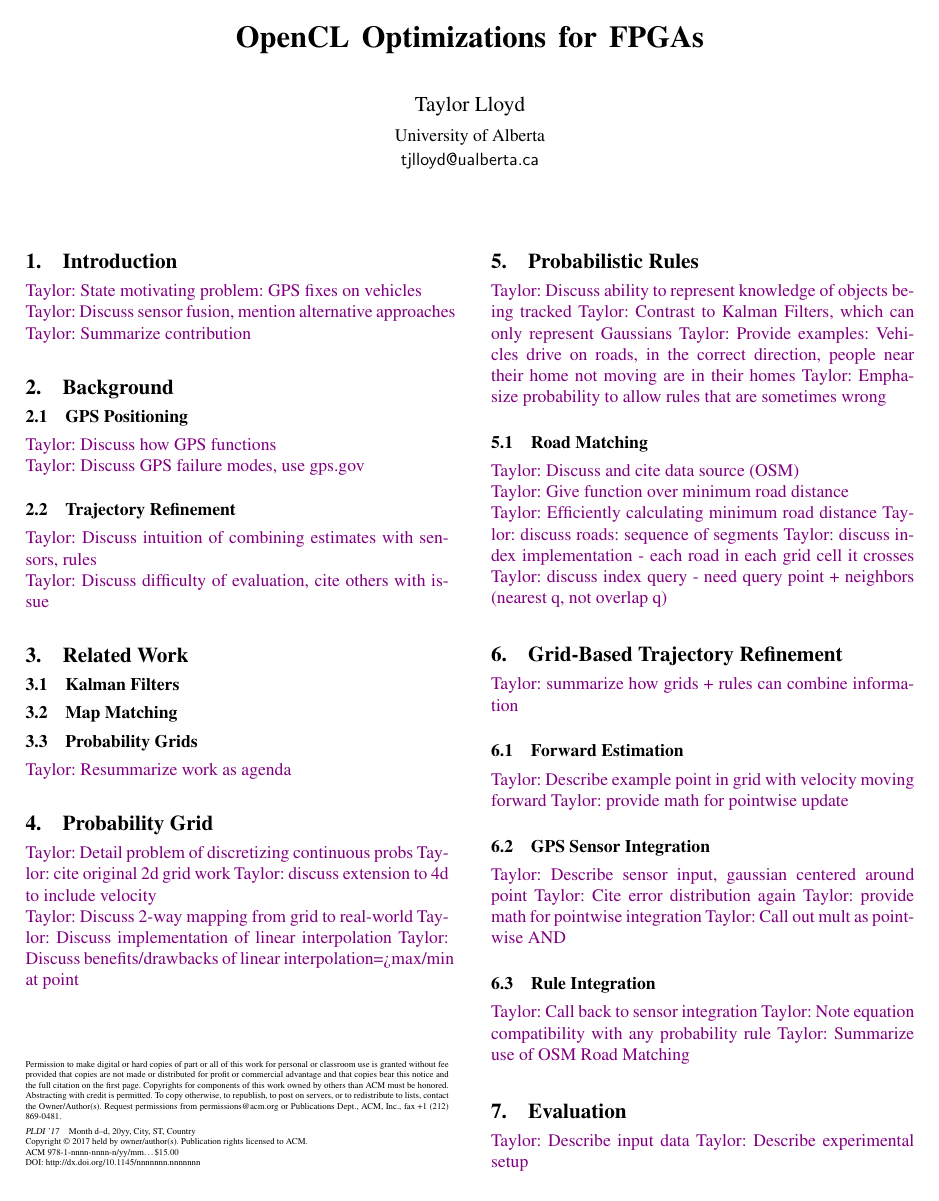
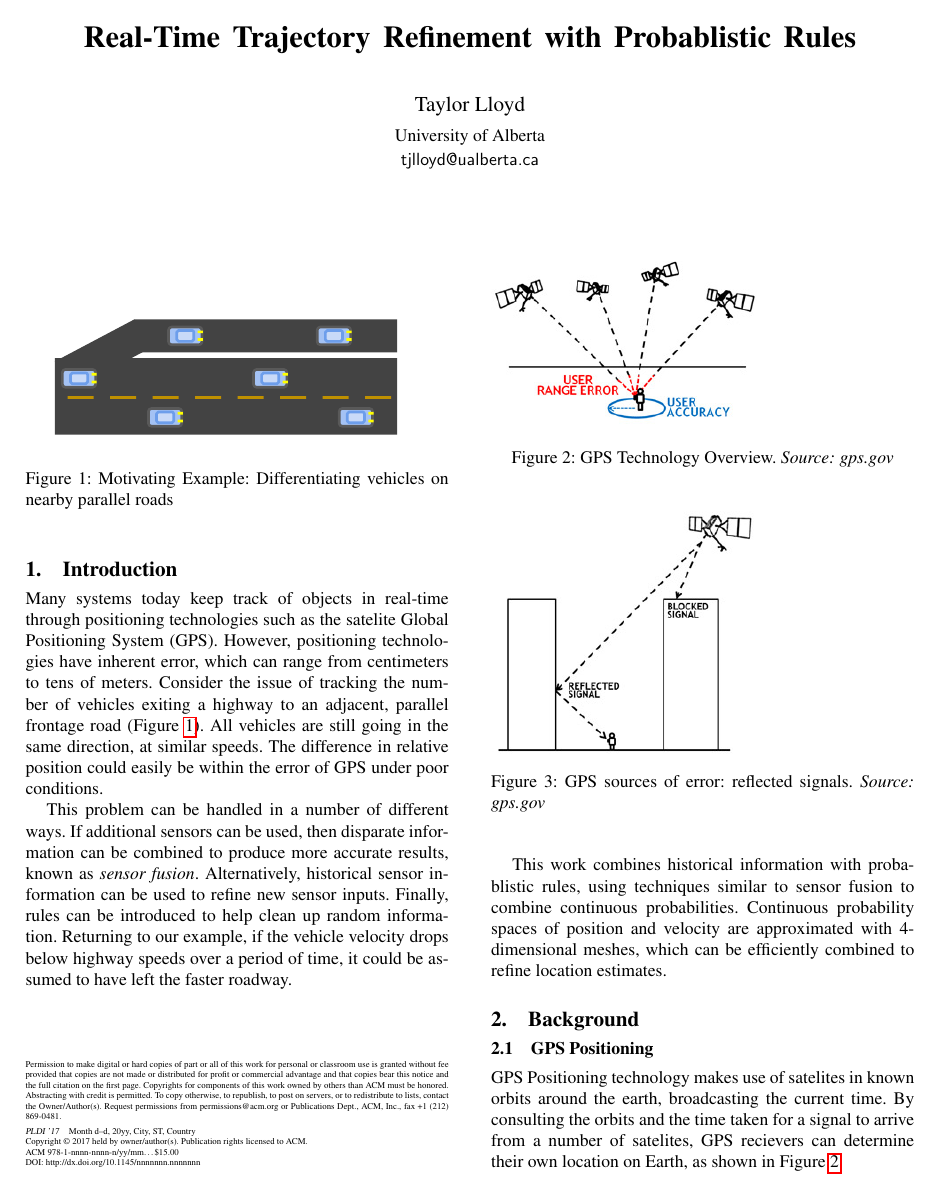
Before and after one commit to taylorlloyd/ETSLivePredict, a LaTeX paper (finalReport/Paper.tex, which reads finalReport/figures/fig-frontage.tex, finalReport/figures/fig-gps-how.tex, finalReport/figures/fig-reflect.tex): page 1 of 2. Compiled offline with pdfLaTeX; a missing font is replaced by an installed copy or a similar font.

Commit message:
More work on final report

```diff
--- a/finalReport/Paper.tex
+++ b/finalReport/Paper.tex
@@ -24,7 +24,7 @@
 
 \input{boilerplate/copyright}
 
-\title{OpenCL Optimizations for FPGAs}
+\title{Real-Time Trajectory Refinement with Probablistic Rules}
 
 \input{boilerplate/authors}
 
--- /dev/null
+++ b/finalReport/figures/fig-frontage.tex
@@ -0,0 +1,5 @@
+\begin{figure}
+\includegraphics[scale=2]{figures/frontage.pdf}
+\caption{Motivating Example: Differentiating vehicles on nearby parallel roads}
+\label{fig:frontage}
+\end{figure}
--- /dev/null
+++ b/finalReport/figures/fig-gps-how.tex
@@ -0,0 +1,5 @@
+\begin{figure}
+    \includegraphics[scale=0.5]{figures/gps-how.jpg}
+\caption{GPS Technology Overview. \textit{Source: gps.gov}}
+\label{fig:gps:how}
+\end{figure}
--- /dev/null
+++ b/finalReport/figures/fig-reflect.tex
@@ -0,0 +1,5 @@
+\begin{figure}
+    \includegraphics[scale=0.5]{figures/gps-reflect.jpg}
+\caption{GPS sources of error: reflected signals. \textit{Source: gps.gov}}
+\label{fig:gps:reflect}
+\end{figure}
--- a/finalReport/sections/background.tex
+++ b/finalReport/sections/background.tex
@@ -1,10 +1,13 @@
 \section{Background}
 
 \subsection{GPS Positioning}
+\input{figures/fig-gps-how}
 
-\taylor{Discuss how GPS functions}
+GPS Positioning technology makes use of satelites in known orbits around the earth, broadcasting the current time. By consulting the orbits and the time taken for a signal to arrive from a number of satelites, GPS recievers can determine their own location on Earth, as shown in \figref{fig:gps:how}.
 
-\taylor{Discuss GPS failure modes, use gps.gov}
+\input{figures/fig-reflect}
+
+However, GPS cannot produce perfectly precise locations. Error is introduced by a variety of factors: Orbital information can be out-of-date or subtly incorrect, or too few satelites may be within reach. \figref{fig:gps:reflect} shows a more dramatic problem, in which the signal recieved is bounced off a nearby object before being received.
 
 \subsection{Trajectory Refinement}
 
--- a/finalReport/sections/intro.tex
+++ b/finalReport/sections/intro.tex
@@ -1,7 +1,11 @@
 \section{Introduction}
+\input{figures/fig-frontage}
+Many systems today keep track of objects in real-time through positioning technologies such as the satelite Global Positioning System~(GPS).
+However, positioning technologies have inherent error, which can range from centimeters to tens of meters.
+Consider the issue of tracking the number of vehicles exiting a highway to an adjacent, parallel frontage road (\figref{fig:frontage}). All vehicles are still going in the same direction, at similar speeds. The difference in relative position could easily be within the error of GPS under poor conditions.
 
-\taylor{State motivating problem: GPS fixes on vehicles}
+This problem can be handled in a number of different ways. If additional sensors can be used, then disparate information can be combined to produce more accurate results, known as \textit{sensor fusion}.
+Alternatively, historical sensor information can be used to refine new sensor inputs.
+Finally, rules can be introduced to help clean up random information. Returning to our example, if the vehicle velocity drops below highway speeds over a period of time, it could be assumed to have left the faster roadway.
 
-\taylor{Discuss sensor fusion, mention alternative approaches}
-
-\taylor{Summarize contribution}
+This work combines historical information with probablistic rules, using techniques similar to sensor fusion to combine continuous probabilities. Continuous probability spaces of position and velocity are approximated with 4-dimensional meshes, which can be efficiently combined to refine location estimates.
```
Also changed, not shown: finalReport/Paper.pdf, finalReport/figures/frontage.pdf (added), finalReport/figures/gps-how.jpg (added), finalReport/figures/gps-reflect.jpg (added).
